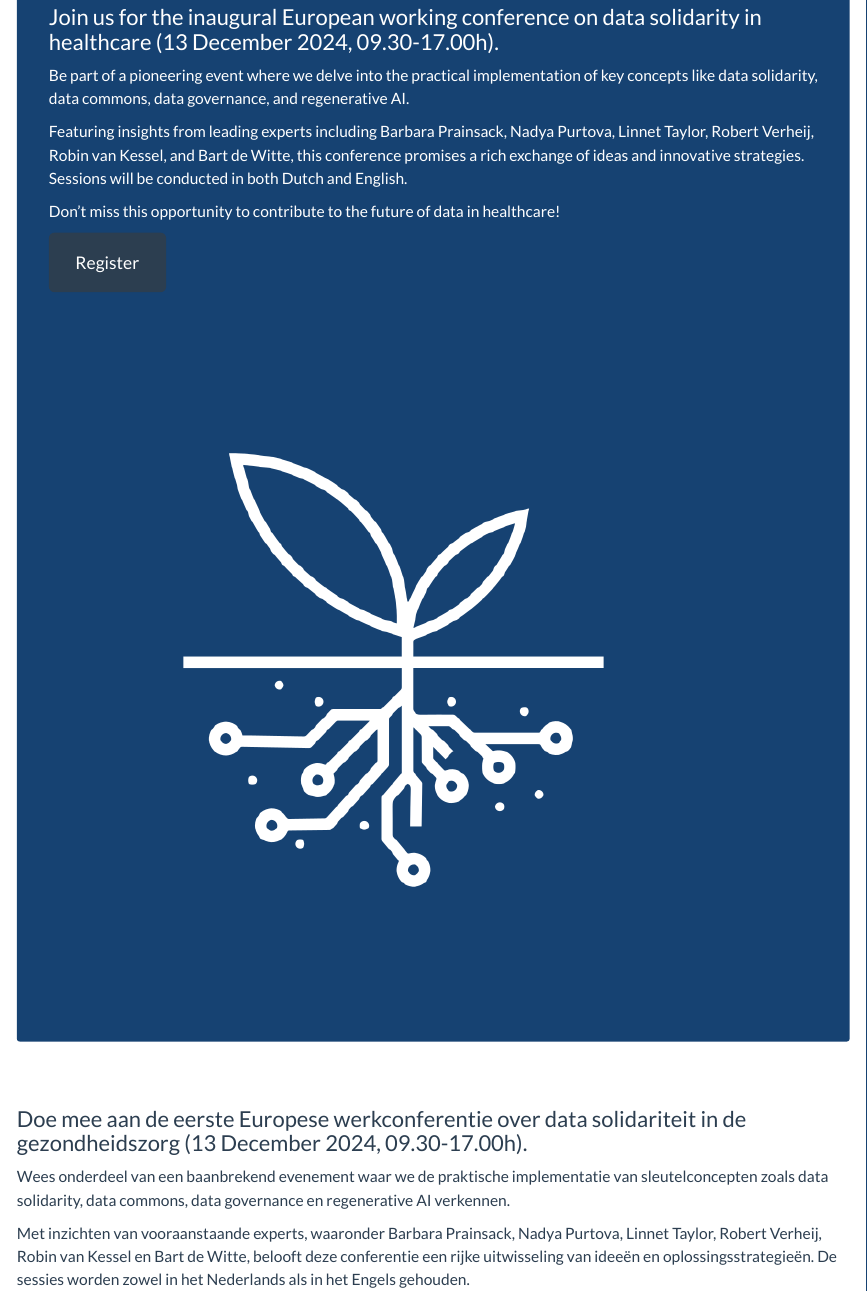
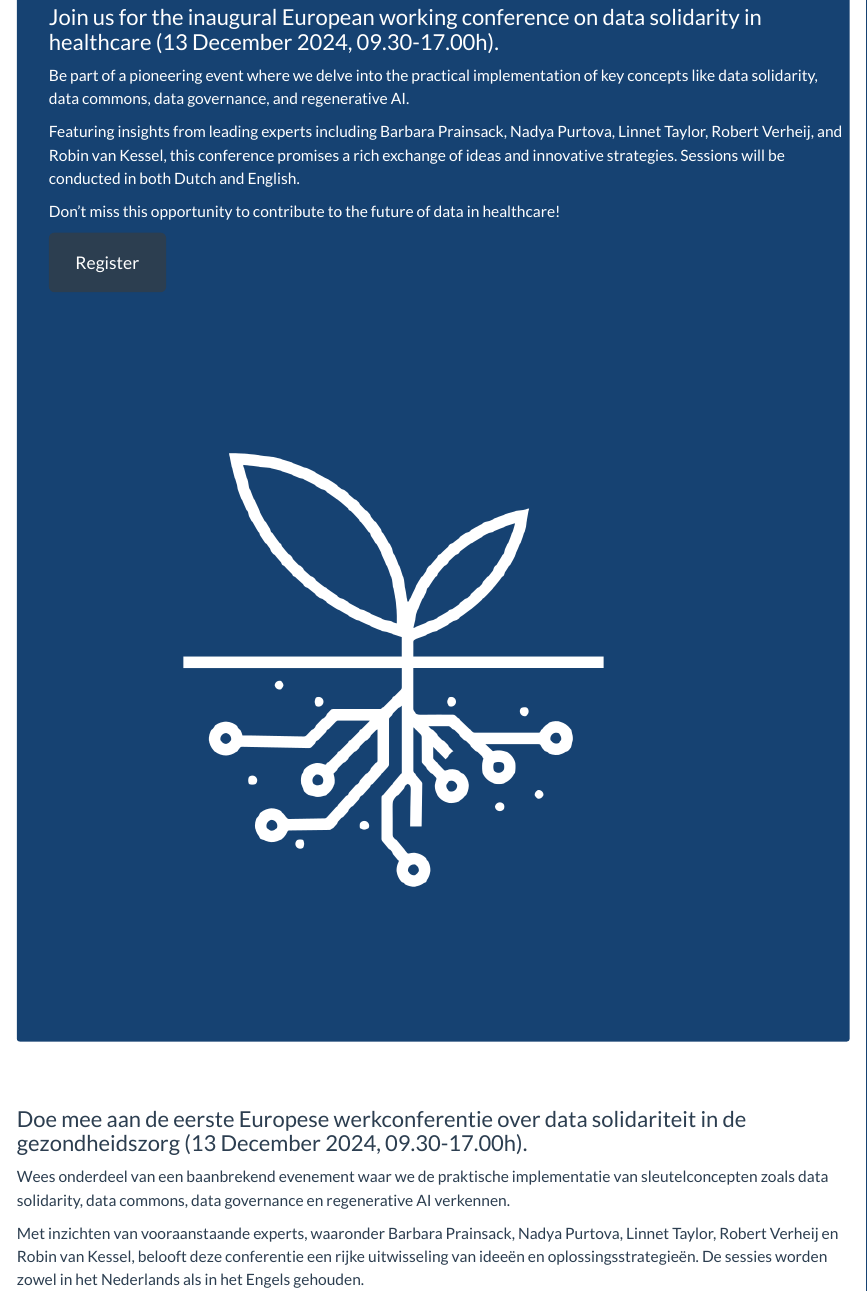
Before and after one commit to datasolidarity-community/datasolidarity-community.github.io, a Quarto document (index.qmd): the page in a window 1100 px wide, from 640 px down. Rendered offline with R 4.5, knitr and Pandoc in place of Quarto, with nearby package versions.

Commit message:
Update index.qmd

```diff
--- a/index.qmd
+++ b/index.qmd
@@ -63,7 +63,7 @@ Barbara Prainsack & Seliem El-Sayed (2023) Beyond Individual Rights: How Data So
 
 Be part of a pioneering event where we delve into the practical implementation of key concepts like data solidarity, data commons, data governance, and regenerative AI.
 
-Featuring insights from leading experts including Barbara Prainsack, Nadya Purtova, Linnet Taylor, Robert Verheij, Robin van Kessel, and Bart de Witte, this conference promises a rich exchange of ideas and innovative strategies. Sessions will be conducted in both Dutch and English.
+Featuring insights from leading experts including Barbara Prainsack, Nadya Purtova, Linnet Taylor, Robert Verheij, and Robin van Kessel, this conference promises a rich exchange of ideas and innovative strategies. Sessions will be conducted in both Dutch and English.
 
 Don’t miss this opportunity to contribute to the future of data in healthcare!
 
@@ -110,7 +110,7 @@ Don’t miss this opportunity to contribute to the future of data in healthcare!
 
 Wees onderdeel van een baanbrekend evenement waar we de praktische implementatie van sleutelconcepten zoals data solidarity, data commons, data governance en regenerative AI verkennen.
 
-Met inzichten van vooraanstaande experts, waaronder Barbara Prainsack, Nadya Purtova, Linnet Taylor, Robert Verheij, Robin van Kessel en Bart de Witte, belooft deze conferentie een rijke uitwisseling van ideeën en oplossingsstrategieën. De sessies worden zowel in het Nederlands als in het Engels gehouden.
+Met inzichten van vooraanstaande experts, waaronder Barbara Prainsack, Nadya Purtova, Linnet Taylor, Robert Verheij en Robin van Kessel, belooft deze conferentie een rijke uitwisseling van ideeën en oplossingsstrategieën. De sessies worden zowel in het Nederlands als in het Engels gehouden.
 
 Mis deze kans niet om bij te dragen aan de toekomst van data in de gezondheidszorg!
 
```
